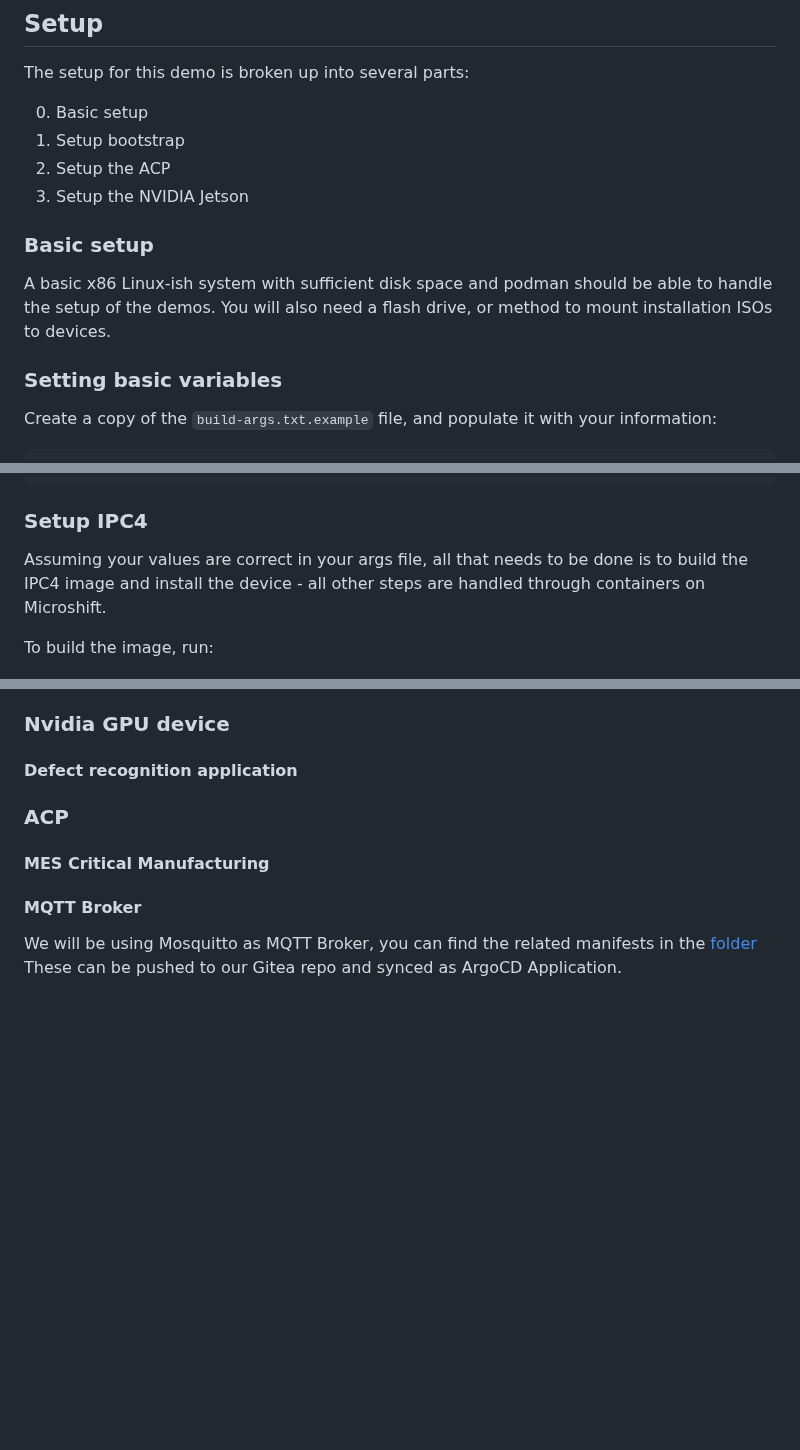
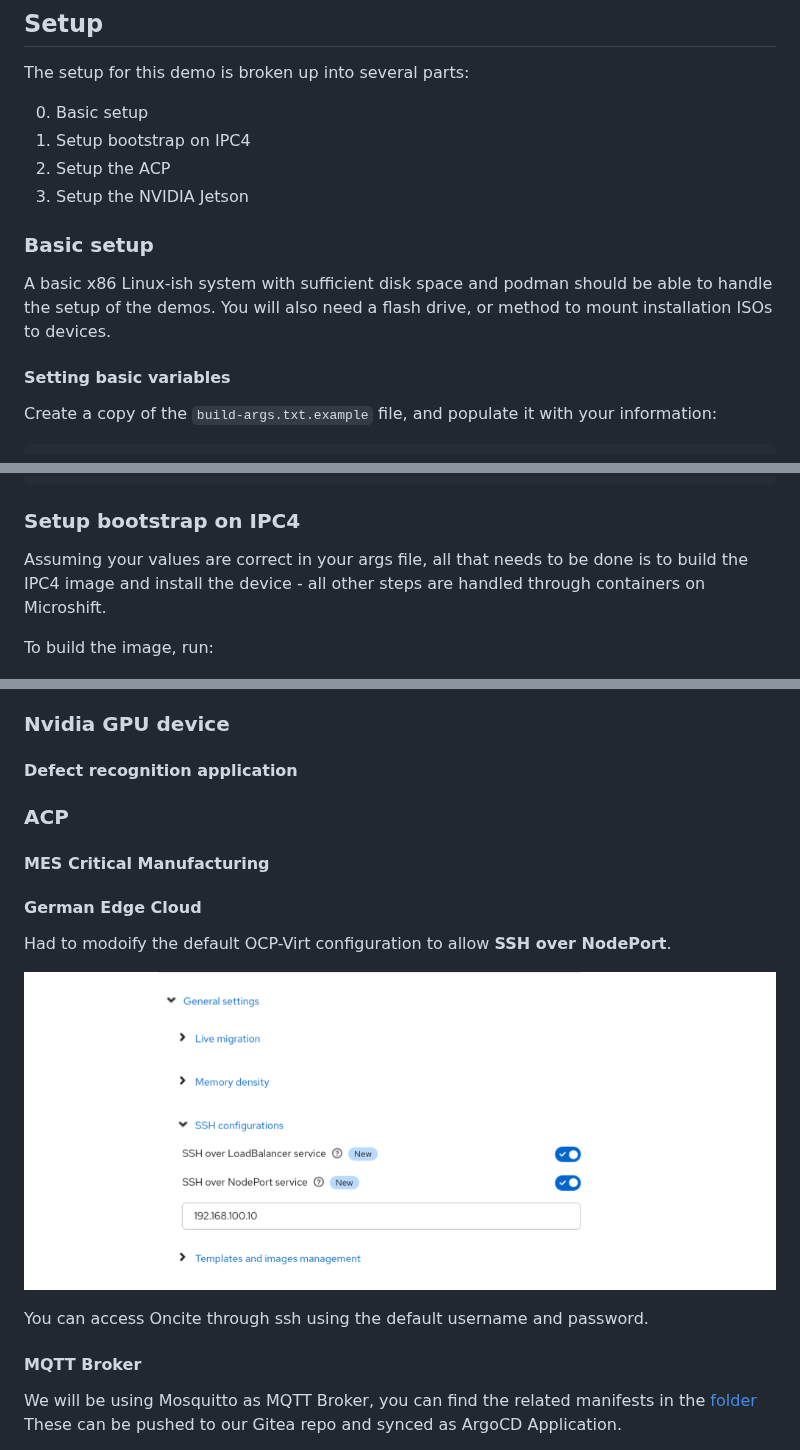
Before and after one commit to RedHatEdge/sps-2025, a Markdown page: README.md, 3 parts joined by grey strips. Drawn GitHub-style; pictures changed too: image-1.png (added); blank space fills up the shorter version.

Commit message:
minimal updates readme

````diff
--- a/README.md
+++ b/README.md
@@ -33,14 +33,14 @@ flowchart LR
 The setup for this demo is broken up into several parts:
 
 0. Basic setup
-1. Setup bootstrap
+1. Setup bootstrap on IPC4
 2. Setup the ACP
 3. Setup the NVIDIA Jetson
 
 ### Basic setup
 A basic x86 Linux-ish system with sufficient disk space and podman should be able to handle the setup of the demos. You will also need a flash drive, or method to mount installation ISOs to devices.
 
-### Setting basic variables
+#### Setting basic variables
 Create a copy of the `build-args.txt.example` file, and populate it with your information:
 
 ```
@@ -64,7 +64,7 @@ ACP_INTERFACE_MAC_ADDRESS=11:22:33:44:55:66
 COREOS_SSH_KEY=ssh-ed25519 blahblahblah you@your-computer
 ```
 
-### Setup IPC4
+### Setup bootstrap on IPC4
 Assuming your values are correct in your args file, all that needs to be done is to build the IPC4 image and install the device - all other steps are handled through containers on Microshift.
 
 To build the image, run:
@@ -347,6 +347,14 @@ The basic ACP services have already been deployed and the source can be found [h
 
 #### MES Critical Manufacturing
 
+#### German Edge Cloud
+Had to modoify the default OCP-Virt configuration to allow **SSH over NodePort**.
+
+![alt text](image-1.png)
+
+You can access Oncite through ssh using the default username and password.
+
+
 #### MQTT Broker
 
 We will be using Mosquitto as MQTT Broker, you can find the related manifests in the [folder](workloads/mqtt-broker/)
````
